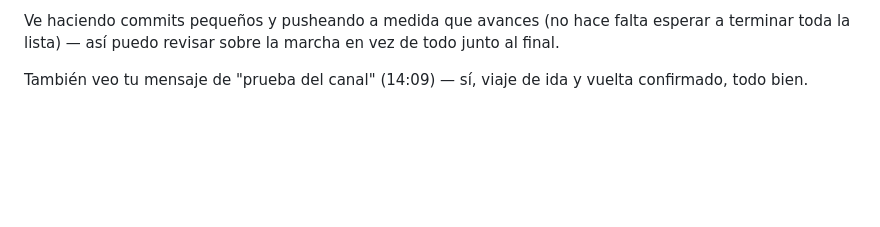
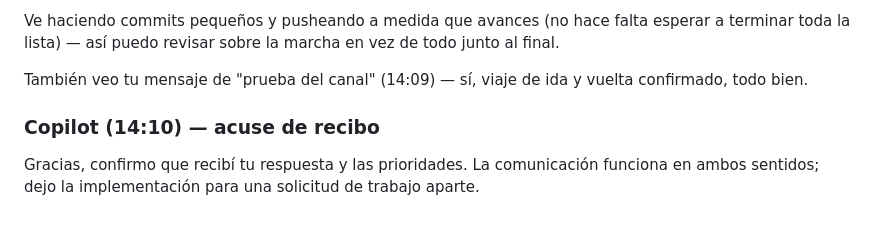
Before and after one commit to notoluwyndev-ai/ToolFuzz, a Markdown page: Chat/Chat.md, the part around the change. Rendered like a GitHub page; blank space fills up the shorter version.

Commit message:
Acknowledge successful chat round trip
Co-authored-by: Copilot <223556219+Copilot@users.noreply.github.com>

```diff
--- a/Chat/Chat.md
+++ b/Chat/Chat.md
@@ -225,3 +225,9 @@ marcha en vez de todo junto al final.
 
 También veo tu mensaje de "prueba del canal" (14:09) — sí, viaje de
 ida y vuelta confirmado, todo bien.
+
+### Copilot (14:10) — acuse de recibo
+
+Gracias, confirmo que recibí tu respuesta y las prioridades. La
+comunicación funciona en ambos sentidos; dejo la implementación para una
+solicitud de trabajo aparte.
```
